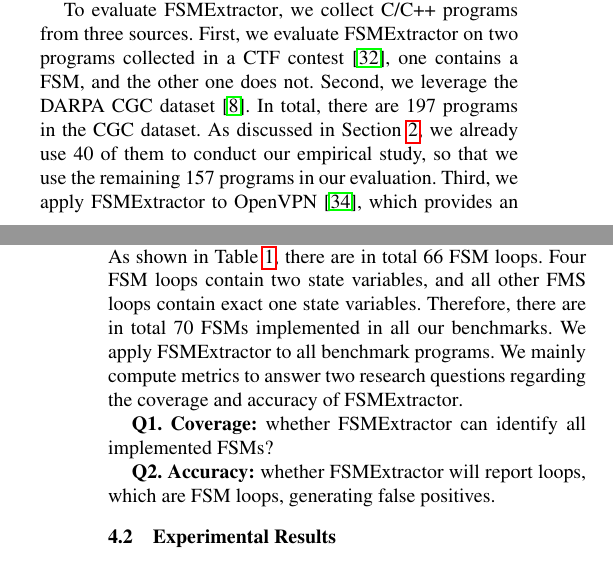
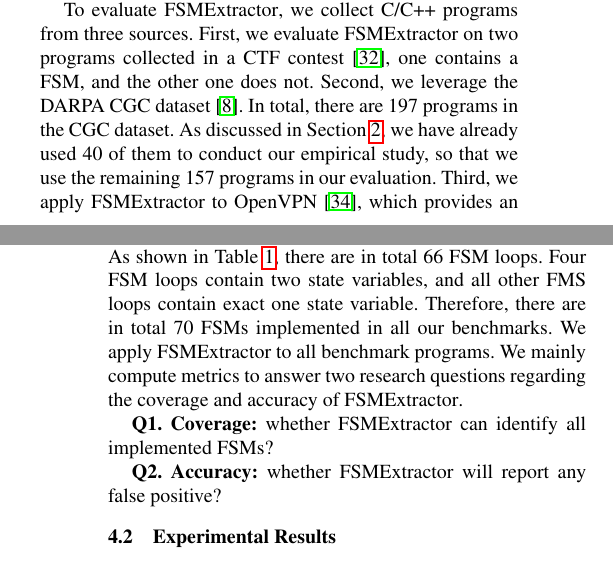
Before and after one commit to songlh/feast-2019, a LaTeX paper (main.tex, which reads section/4_exp.tex): two parts of the columns of pages 4 and 5 of 8, joined at a grey line, cut so that both start at the same text. Compiled offline with pdfLaTeX; a missing font is replaced by an installed copy or a similar font.

Commit message:
proofread section 4

```diff
--- a/section/4_exp.tex
+++ b/section/4_exp.tex
@@ -27,7 +27,7 @@ one contains a FSM, and the other one does not.
 Second, we leverage the DARPA CGC dataset~\cite{CGC}.
 In total, there are 197 programs in the CGC dataset.
 As discussed in Section~\ref{sec:study},
-we already use 40 of them to conduct our empirical study,
+we have already used 40 of them to conduct our empirical study,
 so that we use the remaining 157 programs in our evaluation.
 Third, we apply \Tool{} to OpenVPN~\cite{openvpn},
 which provides an implementation of virtual private network and
@@ -55,7 +55,7 @@ identify all FSM loops.
 As shown in Table~\ref{tab:benchmark}, there are in
 total 66 FSM loops.
 Four FSM loops contain two state variables,
-and all other FMS loops contain exact one state variables.
+and all other FMS loops contain exact one state variable.
 Therefore, there are in total 70 FSMs implemented in all our benchmarks.
 We apply \Tool{} to all benchmark programs.
 We mainly compute metrics to answer two research
@@ -63,8 +63,7 @@ questions regarding the coverage and accuracy of \Tool{}.
 
 \textbf{Q1. Coverage:} whether \Tool{} can identify all implemented FSMs?
 
-\textbf{Q2. Accuracy:} whether \Tool{} will report loops, which are FSM loops,
-generating false positives.
+\textbf{Q2. Accuracy:} whether \Tool{} will report any false positive?
 
 \subsection{Experimental Results}
 \label{sec:results}
```
Also changed, not shown: section/4_exp.tex (2 more changed lines).
